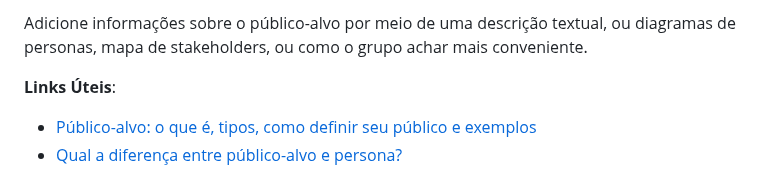
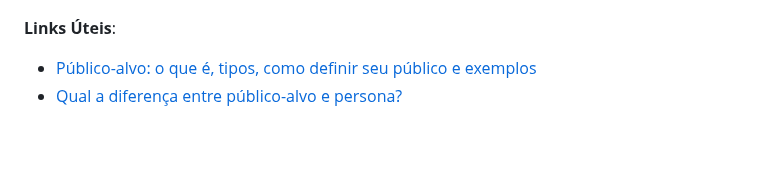
Before and after one commit to ICEI-PUC-Minas-PMGES-TI/pmg-es-2024-1-ti1-2010200-budget_buddy, a Markdown page: docs/README.md, the part around one of its changes. Rendered like a GitHub page; blank space fills up the shorter version.

```diff
--- a/docs/README.md
+++ b/docs/README.md
@@ -54,5 +54,4 @@ Descreva quem serão as pessoas que usarão a sua aplicação indicando os difer
 
-Adicione informações sobre o público-alvo por meio de uma descrição textual, ou diagramas de personas, mapa de stakeholders, ou como o grupo achar mais conveniente.
 
 **Links Úteis**:
 
```
Also changed, not shown: other parts of docs/README.md (+3 -2 lines).
